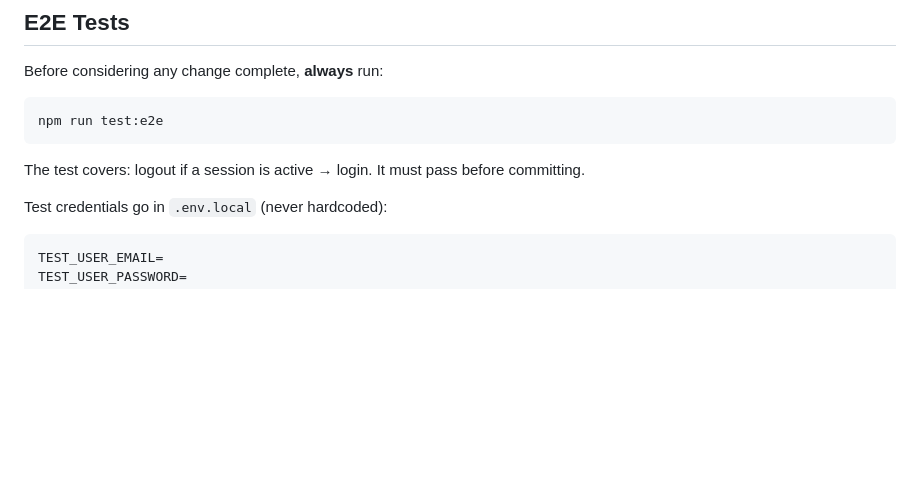
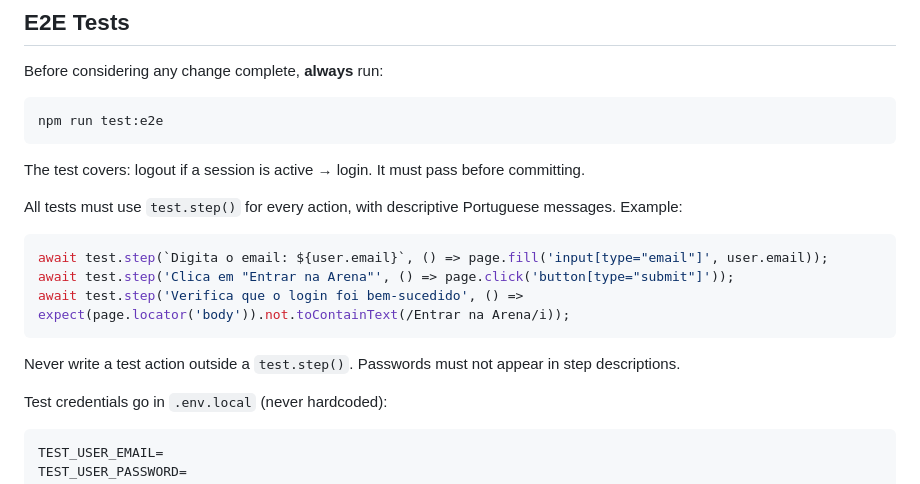
Before and after one commit to PedroSillos/ShapeExpress, a Markdown page: AGENTS.md, the part around the change. GitHub-like rendering; blank space fills up the shorter version.

Commit message:
documentação(agents): exige test.step com mensagens descritivas em todos os testes

````diff
--- a/AGENTS.md
+++ b/AGENTS.md
@@ -63,6 +63,16 @@ npm run test:e2e
 ```
 
 The test covers: logout if a session is active → login. It must pass before committing.
+
+All tests must use `test.step()` for every action, with descriptive Portuguese messages. Example:
+
+```typescript
+await test.step(`Digita o email: ${user.email}`, () => page.fill('input[type="email"]', user.email));
+await test.step('Clica em "Entrar na Arena"', () => page.click('button[type="submit"]'));
+await test.step('Verifica que o login foi bem-sucedido', () => expect(page.locator('body')).not.toContainText(/Entrar na Arena/i));
+```
+
+Never write a test action outside a `test.step()`. Passwords must not appear in step descriptions.
 
 Test credentials go in `.env.local` (never hardcoded):
 
````
